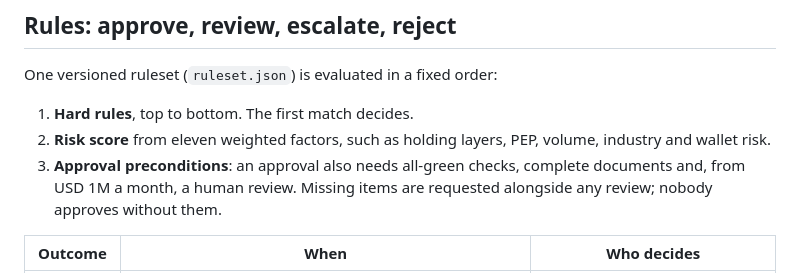
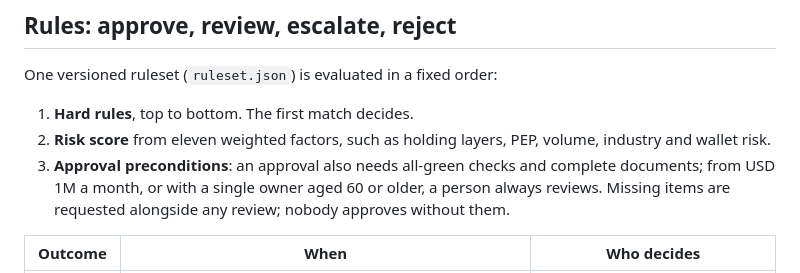
Before and after one commit to xenon800/kyb-demo.g11l.tech, a Markdown page: JUSTIFICATION.md, the part around the change. Drawn GitHub-style.

```diff
--- a/JUSTIFICATION.md
+++ b/JUSTIFICATION.md
@@ -8,7 +8,7 @@ One versioned ruleset (`ruleset.json`) is evaluated in a fixed order:
 
 1. **Hard rules**, top to bottom. The first match decides.
 2. **Risk score** from eleven weighted factors, such as holding layers, PEP, volume, industry and wallet risk.
-3. **Approval preconditions**: an approval also needs all-green checks, complete documents and, from USD 1M a month, a human review. Missing items are requested alongside any review; nobody approves without them.
+3. **Approval preconditions**: an approval also needs all-green checks and complete documents; from USD 1M a month, or with a single owner aged 60 or older, a person always reviews. Missing items are requested alongside any review; nobody approves without them.
 
 | Outcome | When | Who decides |
 |---|---|---|
```
Also changed, not shown: CHANGELOG.md (+5 -0 lines).
